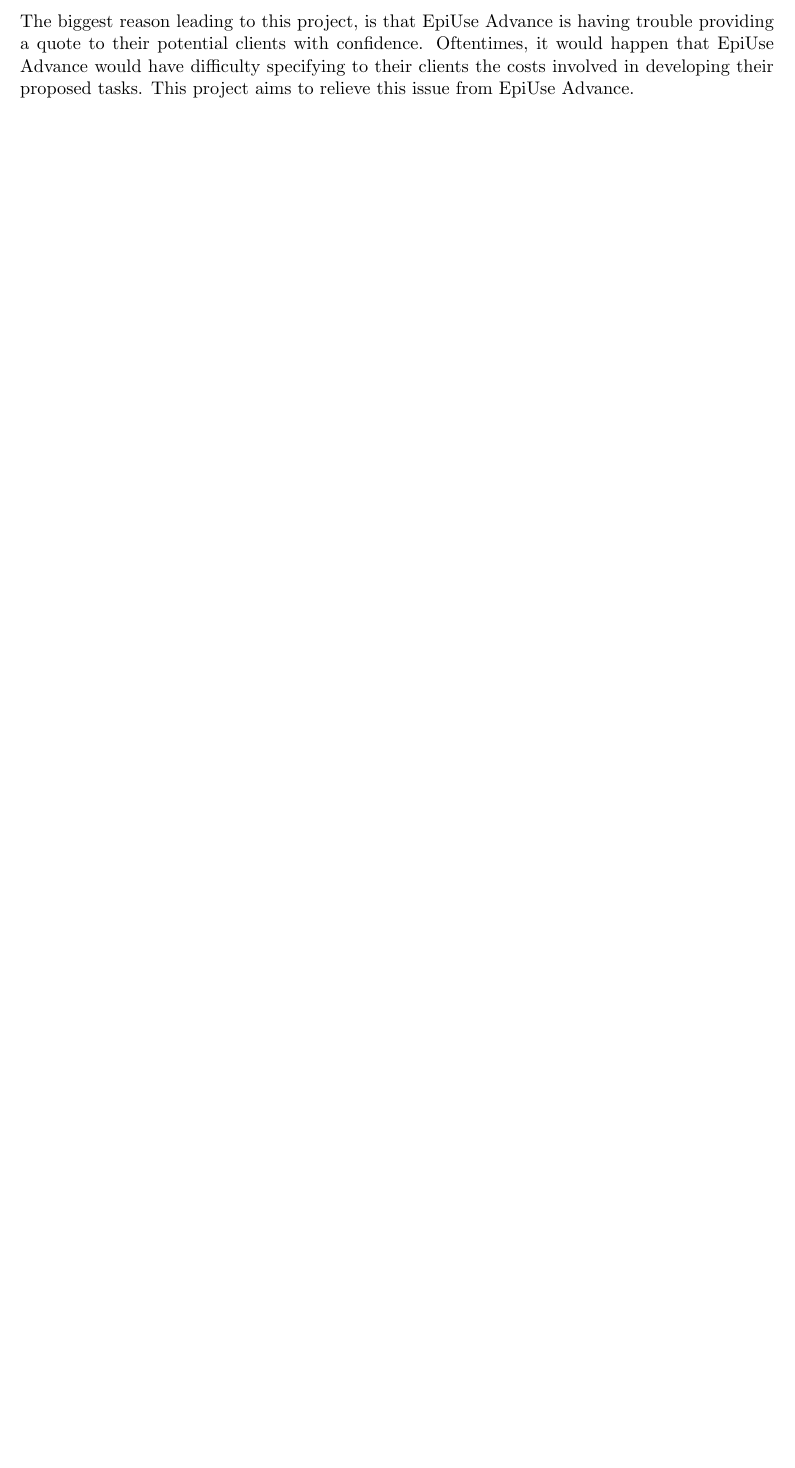
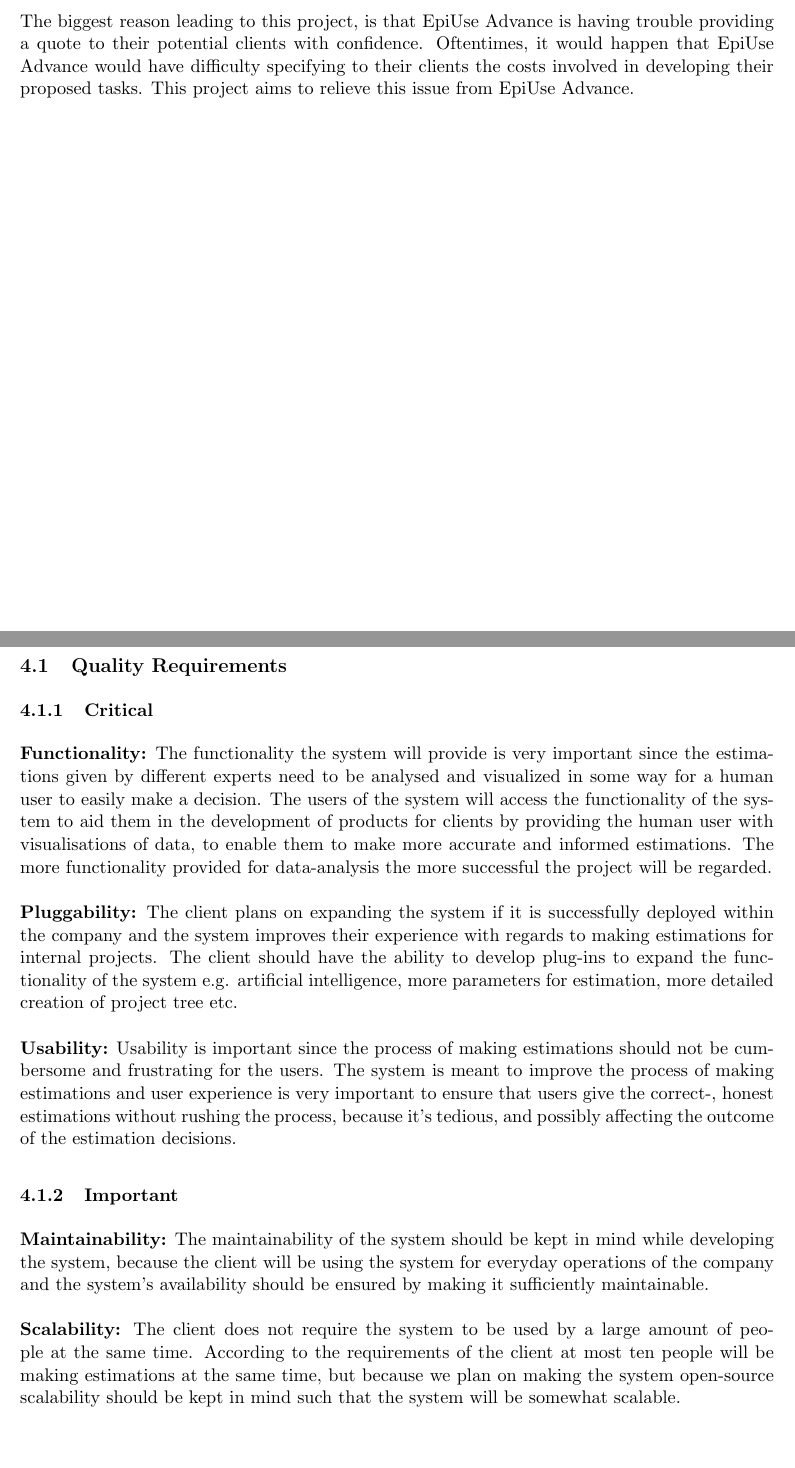
Before and after one commit to FrikkieSnyman/Crowd-Source, a LaTeX document (documentation/Software Requirements Speciﬁcation and Technology Neutral Process Design/Software requirements.tex, which reads documentation/Software Requirements Speciﬁcation and Technology Neutral Process Design/qualityrequirements.tex): part of page 3 of 5 before the commit and two parts of pages 3 and 4 of 5 after it, the two joined at a grey line, cut so that both start at the same text, the shorter picture padded with empty space. Compiled offline with pdfLaTeX.

Commit message:
Started with Quality Requirements for Documentation

```diff
--- a/documentation/Software Requirements Speciﬁcation and Technology Neutral Process Design/Software requirements.tex
+++ b/documentation/Software Requirements Speciﬁcation and Technology Neutral Process Design/Software requirements.tex
@@ -48,9 +48,16 @@
  	\input{background.tex}
 \newpage
 \section{Architecture Requirements}
-	%\input{Architectural_Requirements/architecturesAndFrameworks.tex}
+	% \input{Architectural_Requirements/architecturesAndFrameworks.tex}
+
+	% \input{Architectural_Requirements/architecturesAndFrameworks.tex}
+	\subsection{Quality Requirements}
+	\input{qualityrequirements.tex}
+
+	% \input{Architectural_Requirements/architecturesAndFrameworks.tex}
+
 \newpage
-%\input{AccessChannels/AccessChannels.tex}%leave it alone, my headings are in the file
+% \input{AccessChannels/AccessChannels.tex}%leave it alone, my headings are in the file
 \newpage
 \section{Functional Requirements and application design}
 	%\input{Architectural_Requirements/Architectural_Constraints.tex}
--- /dev/null
+++ b/documentation/Software Requirements Speciﬁcation and Technology Neutral Process Design/qualityrequirements.tex
@@ -0,0 +1,11 @@
+\subsubsection{Critical}
+{\bfseries Functionality:} The functionality the system will provide is very important since the estimations given by different experts need to be analysed and visualized in some way for a human user to easily make a decision. The users of the system will access the functionality of the system to aid them in the development of products for clients by providing the human user with visualisations of data, to enable them to make more accurate and informed estimations. The more functionality provided for data-analysis the more successful the project will be regarded.
+\\ \\
+{\bfseries Pluggability:} The client plans on expanding the system if it is successfully deployed within the company and the system improves their experience with regards to making estimations for internal projects. The client should have the ability to develop plug-ins to expand the functionality of the system e.g. artificial intelligence, more parameters for estimation, more detailed creation of project tree etc.
+\\ \\
+{\bfseries Usability:} Usability is important since the process of making estimations should not be cumbersome and frustrating for the users. The system is meant to improve the process of making estimations and user experience is very important to ensure that users give the correct-, honest estimations without rushing the process, because it's tedious, and possibly affecting the outcome of the estimation decisions.
+
+\subsubsection{Important}
+{\bfseries Maintainability:} The maintainability of the system should be kept in mind while developing the system, because the client will be using the system for everyday operations of the company and the system's availability should be ensured by making it sufficiently maintainable.
+\\ \\
+{\bfseries Scalability:} The client does not require the system to be used by a large amount of people at the same time. According to the requirements of the client at most ten people will be making estimations at the same time, but because we plan on making the system open-source scalability should be kept in mind such that the system will be somewhat scalable.
```
